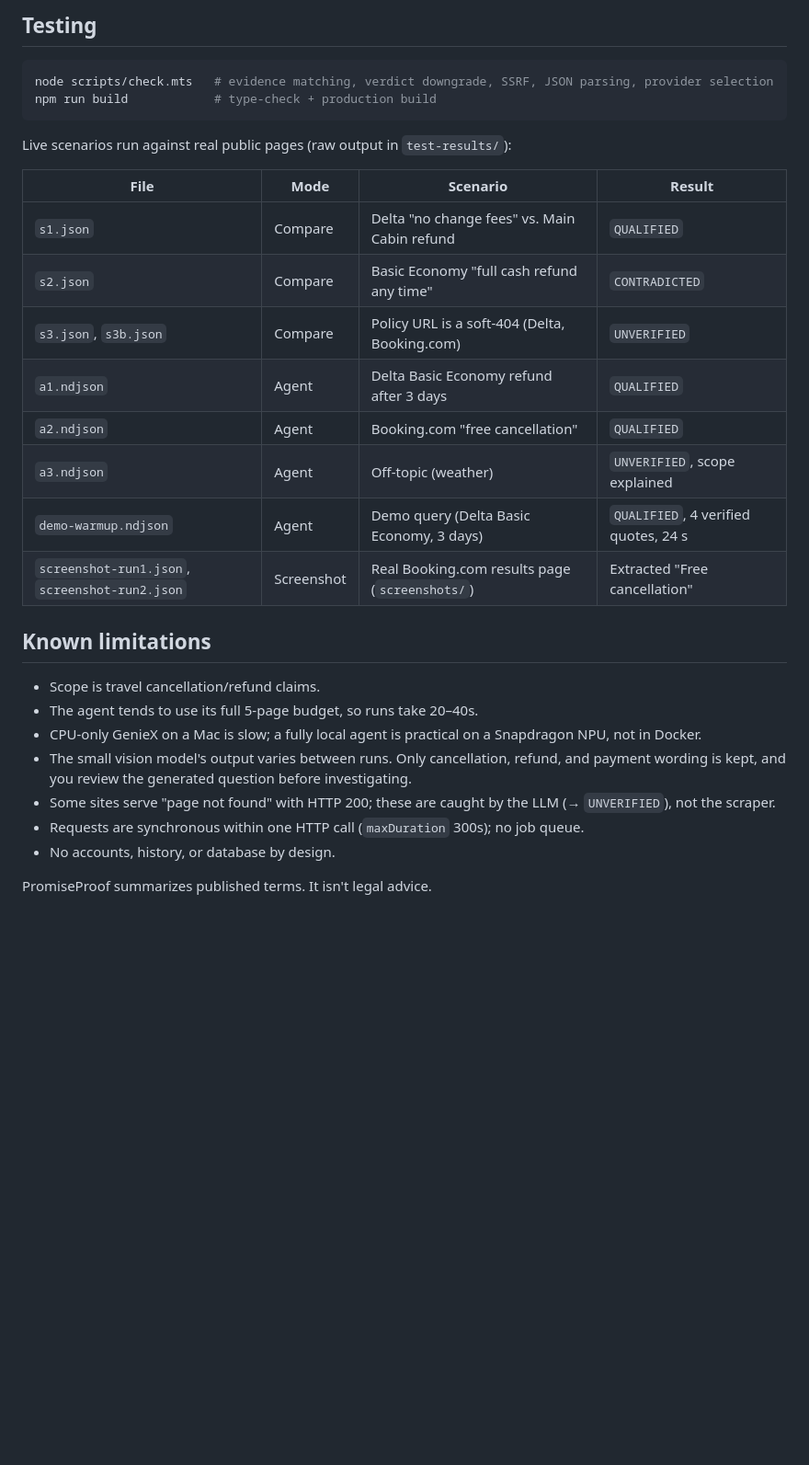
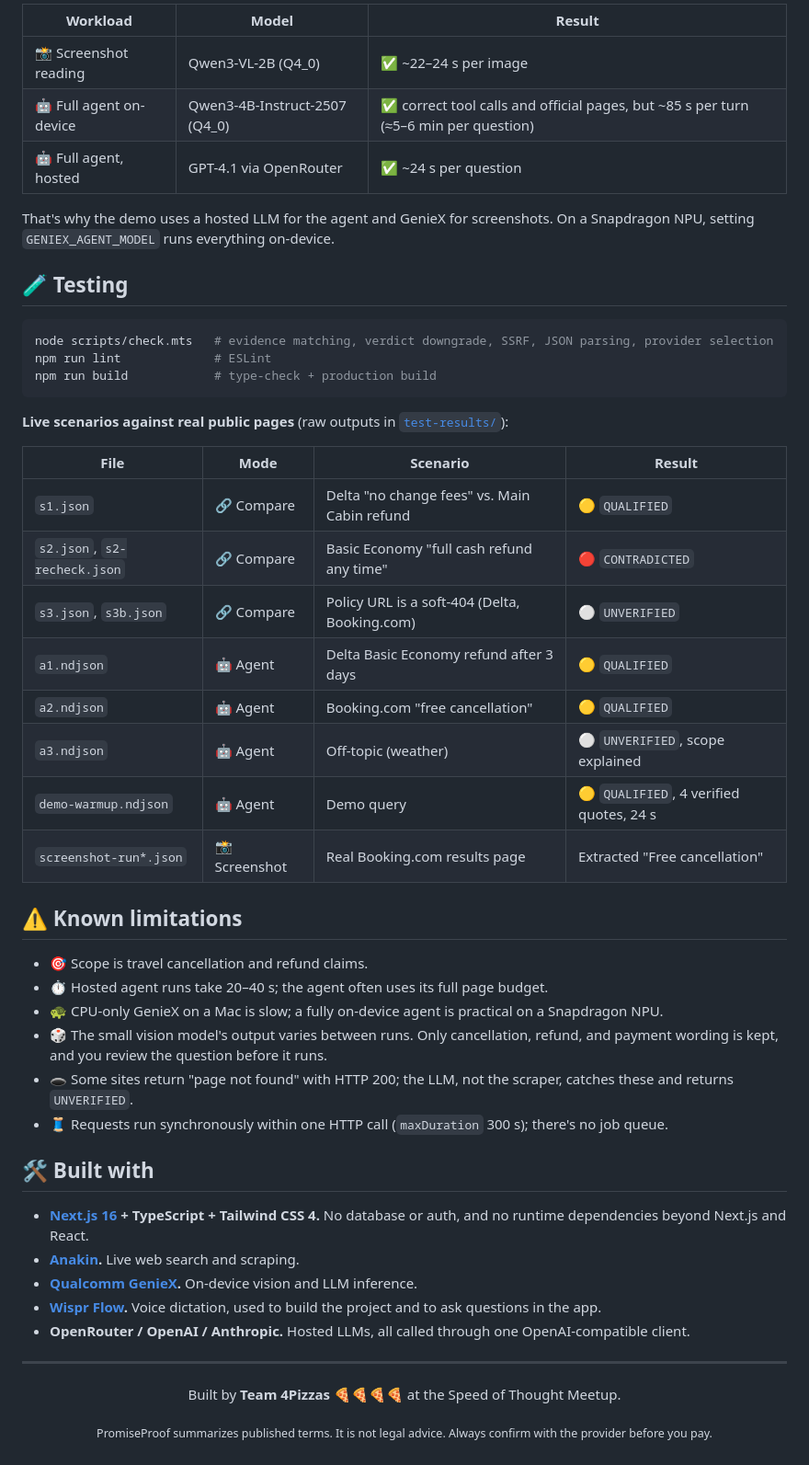
Before and after one commit to itsnaveenk/ProofInvestigator, a Markdown page: README.md, the part around one of its changes. Shown at 92% size. GitHub-like rendering; blank space fills up the shorter version.

````diff
--- a/README.md
+++ b/README.md
@@ -114,32 +172,56 @@ Measured on an M1 Pro (8 Docker CPUs, CPU only):
 
-## Testing
+| Workload | Model | Result |
+|---|---|---|
+| 📸 Screenshot reading | Qwen3-VL-2B (Q4_0) | ✅ ~22–24 s per image |
+| 🤖 Full agent on-device | Qwen3-4B-Instruct-2507 (Q4_0) | ✅ correct tool calls and official pages, but ~85 s per turn (≈5–6 min per question) |
+| 🤖 Full agent, hosted | GPT-4.1 via OpenRouter | ✅ ~24 s per question |
+
+That's why the demo uses a hosted LLM for the agent and GenieX for screenshots. On a Snapdragon NPU, setting `GENIEX_AGENT_MODEL` runs everything on-device.
+
+## 🧪 Testing
 
 ```bash
 node scripts/check.mts   # evidence matching, verdict downgrade, SSRF, JSON parsing, provider selection
+npm run lint             # ESLint
 npm run build            # type-check + production build
 ```
 
-Live scenarios run against real public pages (raw output in `test-results/`):
+**Live scenarios against real public pages** (raw outputs in [`test-results/`](test-results/)):
 
 | File | Mode | Scenario | Result |
 |---|---|---|---|
-| `s1.json` | Compare | Delta "no change fees" vs. Main Cabin refund | `QUALIFIED` |
-| `s2.json` | Compare | Basic Economy "full cash refund any time" | `CONTRADICTED` |
-| `s3.json`, `s3b.json` | Compare | Policy URL is a soft-404 (Delta, Booking.com) | `UNVERIFIED` |
-| `a1.ndjson` | Agent | Delta Basic Economy refund after 3 days | `QUALIFIED` |
-| `a2.ndjson` | Agent | Booking.com "free cancellation" | `QUALIFIED` |
-| `a3.ndjson` | Agent | Off-topic (weather) | `UNVERIFIED`, scope explained |
-| `demo-warmup.ndjson` | Agent | Demo query (Delta Basic Economy, 3 days) | `QUALIFIED`, 4 verified quotes, 24 s |
-| `screenshot-run1.json`, `screenshot-run2.json` | Screenshot | Real Booking.com results page (`screenshots/`) | Extracted "Free cancellation" |
+| `s1.json` | 🔗 Compare | Delta "no change fees" vs. Main Cabin refund | 🟡 `QUALIFIED` |
+| `s2.json`, `s2-recheck.json` | 🔗 Compare | Basic Economy "full cash refund any time" | 🔴 `CONTRADICTED` |
+| `s3.json`, `s3b.json` | 🔗 Compare | Policy URL is a soft-404 (Delta, Booking.com) | ⚪ `UNVERIFIED` |
+| `a1.ndjson` | 🤖 Agent | Delta Basic Economy refund after 3 days | 🟡 `QUALIFIED` |
+| `a2.ndjson` | 🤖 Agent | Booking.com "free cancellation" | 🟡 `QUALIFIED` |
+| `a3.ndjson` | 🤖 Agent | Off-topic (weather) | ⚪ `UNVERIFIED`, scope explained |
+| `demo-warmup.ndjson` | 🤖 Agent | Demo query | 🟡 `QUALIFIED`, 4 verified quotes, 24 s |
+| `screenshot-run*.json` | 📸 Screenshot | Real Booking.com results page | Extracted "Free cancellation" |
 
-## Known limitations
+## ⚠️ Known limitations
 
-- Scope is travel cancellation/refund claims.
-- The agent tends to use its full 5-page budget, so runs take 20–40s.
-- CPU-only GenieX on a Mac is slow; a fully local agent is practical on a Snapdragon NPU, not in Docker.
-- The small vision model's output varies between runs. Only cancellation, refund, and payment wording is kept, and you review the generated question before investigating.
-- Some sites serve "page not found" with HTTP 200; these are caught by the LLM (→ `UNVERIFIED`), not the scraper.
-- Requests are synchronous within one HTTP call (`maxDuration` 300s); no job queue.
-- No accounts, history, or database by design.
+- 🎯 Scope is travel cancellation and refund claims.
+- ⏱️ Hosted agent runs take 20–40 s; the agent often uses its full page budget.
+- 🐢 CPU-only GenieX on a Mac is slow; a fully on-device agent is practical on a Snapdragon NPU.
+- 🎲 The small vision model's output varies between runs. Only cancellation, refund, and payment wording is kept, and you review the question before it runs.
+- 🕳️ Some sites return "page not found" with HTTP 200; the LLM, not the scraper, catches these and returns `UNVERIFIED`.
+- 🧵 Requests run synchronously within one HTTP call (`maxDuration` 300 s); there's no job queue.
 
-PromiseProof summarizes published terms. It isn't legal advice.
+## 🛠️ Built with
+
+- **[Next.js 16](https://nextjs.org) + TypeScript + Tailwind CSS 4.** No database or auth, and no runtime dependencies beyond Next.js and React.
+- **[Anakin](https://anakin.io).** Live web search and scraping.
+- **[Qualcomm GenieX](https://github.com/qualcomm/GenieX).** On-device vision and LLM inference.
+- **[Wispr Flow](https://wisprflow.ai).** Voice dictation, used to build the project and to ask questions in the app.
+- **OpenRouter / OpenAI / Anthropic.** Hosted LLMs, all called through one OpenAI-compatible client.
+
+---
+
+<div align="center">
+
+Built by **Team 4Pizzas** 🍕🍕🍕🍕 at the Speed of Thought Meetup.
+
+<sub>PromiseProof summarizes published terms. It is not legal advice. Always confirm with the provider before you pay.</sub>
+
+</div>
````
Also changed, not shown: other parts of README.md (+129 -71 lines), docs/demo.png (added).
